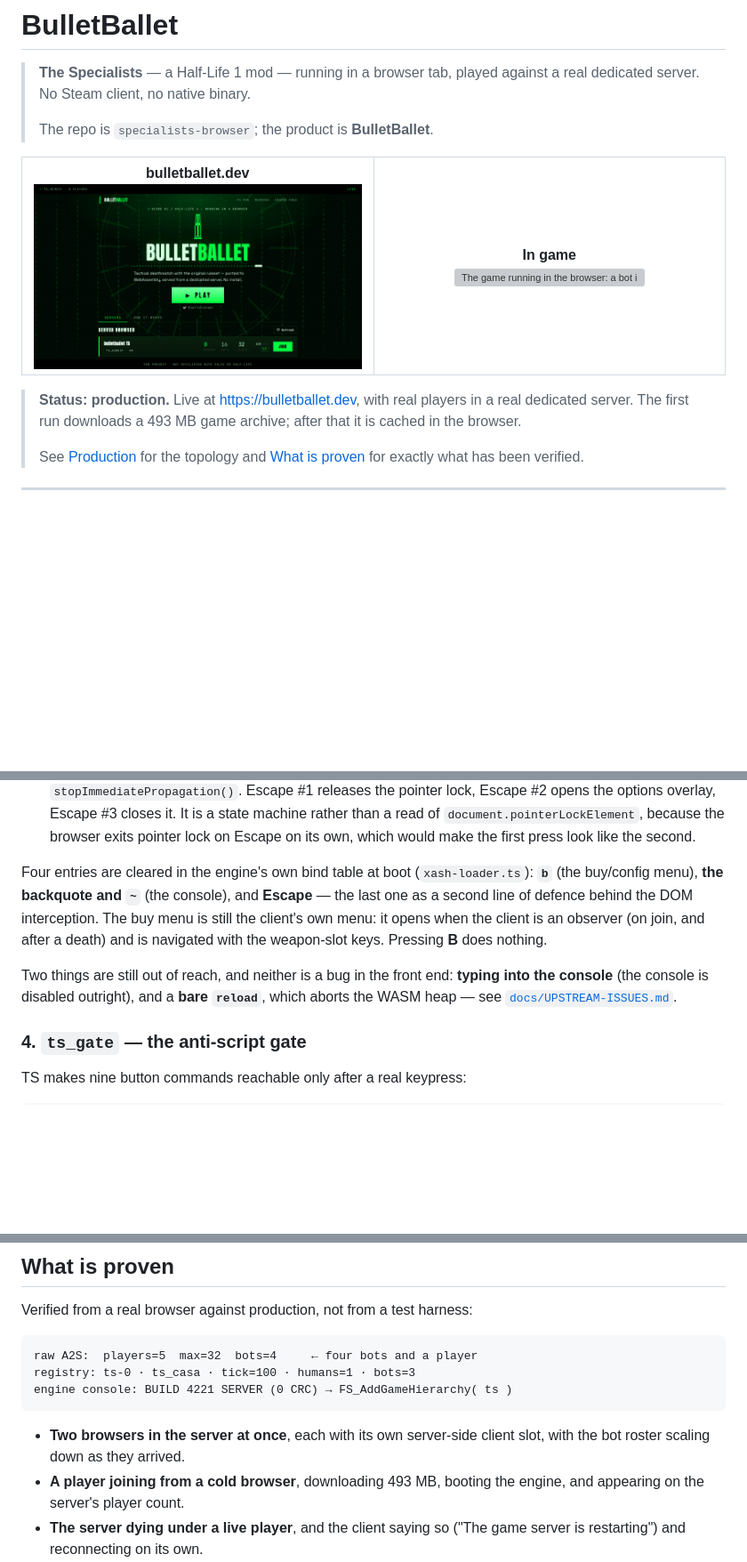
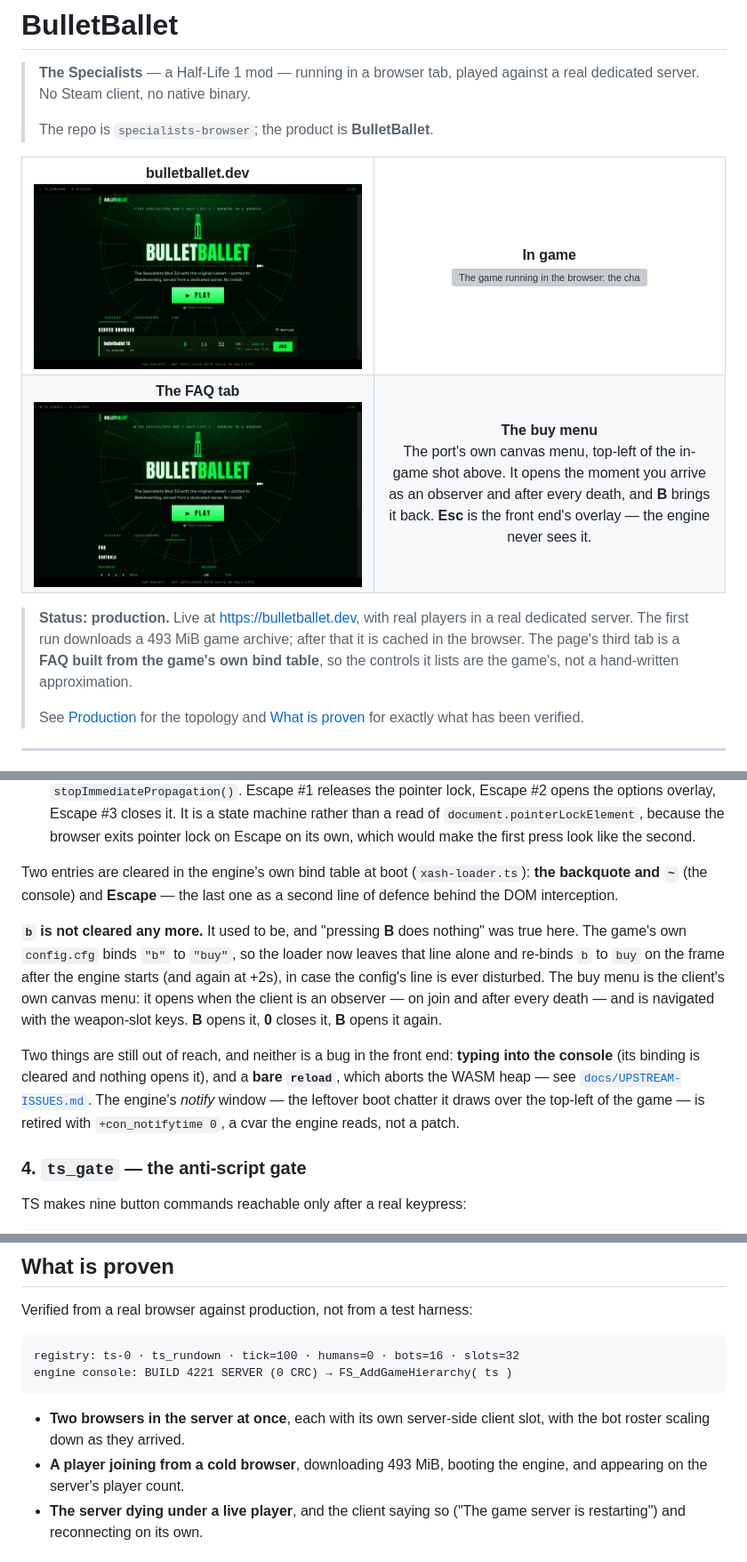
Before and after one commit to klampatech/specialists-browser, a Markdown page: README.md, 3 parts joined by grey strips. Shown at 89% size. Drawn GitHub-style; pictures changed too: docs/screenshots/faq.png (added), docs/screenshots/landing.png; blank space fills up the shorter version; grey boxes are pictures that could not be loaded.

````diff
--- a/README.md
+++ b/README.md
@@ -9,18 +9,33 @@
   <tr>
     <td align="center" valign="top" width="50%">
       <b>bulletballet.dev</b><br>
-      <img src="docs/screenshots/landing.png" alt="The landing page: the BULLETBALLET wordmark over a falling code-rain backdrop, a Play button, and a live server browser listing the running instance" width="100%">
+      <img src="docs/screenshots/landing.png" alt="The landing page: the BULLETBALLET wordmark over the dial, the cartridge bullet on the dashed rule, a Play button, and a live server row with the map, the bot count, the slot count and the tick rate" width="100%">
     </td>
     <td align="center" valign="top" width="50%">
       <b>In game</b><br>
-      <img src="docs/screenshots/spectator.png" alt="The game running in the browser: a bot in the chase camera holding a lit Beretta, and The Specialists' own amber HUD — the weapon and its ammo, the config menu, the chat and the kill feed" width="100%">
+      <img src="docs/screenshots/spectator.png" alt="The game running in the browser: the chase camera behind a bot, The Specialists' own amber HUD with the weapon slots, the kill feed on the right, and the buy menu open on the left" width="100%">
+    </td>
+  </tr>
+  <tr>
+    <td align="center" valign="top" width="50%">
+      <b>The FAQ tab</b><br>
+      <img src="docs/screenshots/faq.png" alt="The FAQ tab: the game's own bind table turned into a controls list — movement, weapons, buy and use, and interface — under the cartridge bullet on the rule" width="100%">
+    </td>
+    <td align="center" valign="top" width="50%">
+      <b>The buy menu</b><br>
+      The port's own canvas menu, top-left of the in-game shot above. It opens
+      the moment you arrive as an observer and after every death, and
+      <b>B</b> brings it back. <b>Esc</b> is the front end's overlay — the
+      engine never sees it.
     </td>
   </tr>
 </table>
 
 > **Status: production.** Live at <https://bulletballet.dev>, with real
-> players in a real dedicated server. The first run downloads a 493 MB game
-> archive; after that it is cached in the browser.
+> players in a real dedicated server. The first run downloads a 493 MiB game
+> archive; after that it is cached in the browser. The page's third tab is a
+> **FAQ built from the game's own bind table**, so the controls it lists are
+> the game's, not a hand-written approximation.
 >
 > See [Production](#production) for the topology and
 > [What is proven](#what-is-proven) for exactly what has been verified.
@@ -158,18 +173,26 @@ So there is no command map any more. What the front end still does:
   because the browser exits pointer lock on Escape on its own, which
   would make the first press look like the second.
 
-Four entries are cleared in the engine's own bind table at boot
-(`xash-loader.ts`): **`b`** (the buy/config menu), **the backquote and
-`~`** (the console), and **Escape** — the last one as a second line of
-defence behind the DOM interception. The buy menu is still the client's
-own menu: it opens when the client is an observer (on join, and after a
-death) and is navigated with the weapon-slot keys. Pressing **B** does
-nothing.
+Two entries are cleared in the engine's own bind table at boot
+(`xash-loader.ts`): **the backquote and `~`** (the console) and **Escape**
+— the last one as a second line of defence behind the DOM interception.
+
+**`b` is not cleared any more.** It used to be, and "pressing **B** does
+nothing" was true here. The game's own `config.cfg` binds `"b"` to
+`"buy"`, so the loader now leaves that line alone and re-binds `b` to
+`buy` on the frame after the engine starts (and again at +2s), in case
+the config's line is ever disturbed. The buy menu is the client's own
+canvas menu: it opens when the client is an observer — on join and after
+every death — and is navigated with the weapon-slot keys. **B** opens it,
+**0** closes it, **B** opens it again.
 
 Two things are still out of reach, and neither is a bug in the front end:
-**typing into the console** (the console is disabled outright), and a
-**bare `reload`**, which aborts the WASM heap — see
-[`docs/UPSTREAM-ISSUES.md`](./docs/UPSTREAM-ISSUES.md).
+**typing into the console** (its binding is cleared and nothing opens
+it), and a **bare `reload`**, which aborts the WASM heap — see
+[`docs/UPSTREAM-ISSUES.md`](./docs/UPSTREAM-ISSUES.md). The engine's
+*notify* window — the leftover boot chatter it draws over the top-left of
+the game — is retired with `+con_notifytime 0`, a cvar the engine reads,
+not a patch.
 
 ### 4. `ts_gate` — the anti-script gate
 
@@ -340,14 +379,13 @@ the maps are what differ.
 Verified from a real browser against production, not from a test harness:
 
 ```
-raw A2S:  players=5  max=32  bots=4     ← four bots and a player
-registry: ts-0 · ts_casa · tick=100 · humans=1 · bots=3
+registry: ts-0 · ts_rundown · tick=100 · humans=0 · bots=16 · slots=32
 engine console: BUILD 4221 SERVER (0 CRC) → FS_AddGameHierarchy( ts )
 ```
 
 - **Two browsers in the server at once**, each with its own server-side
   client slot, with the bot roster scaling down as they arrived.
-- **A player joining from a cold browser**, downloading 493 MB, booting
+- **A player joining from a cold browser**, downloading 493 MiB, booting
   the engine, and appearing on the server's player count.
 - **The server dying under a live player**, and the client saying so
   ("The game server is restarting") and reconnecting on its own.
````
Also changed, not shown: other parts of README.md (+57 -33 lines), progress/decomp-log.md (deleted, +0 -352 lines), 3 other files.
